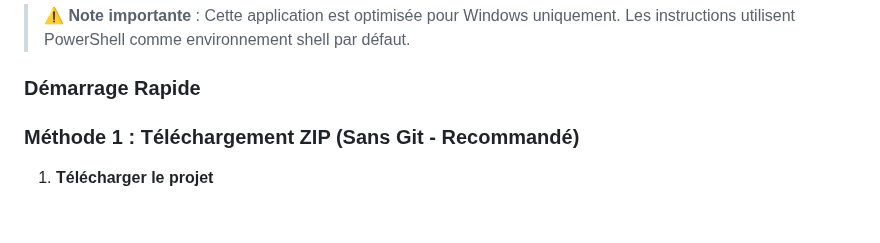
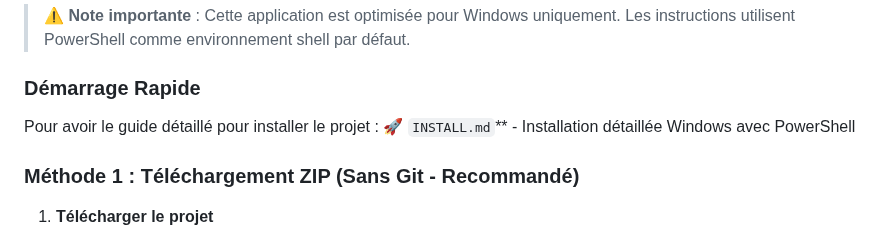
Before and after one commit to ElouanDeriaux/suprss, a Markdown page: README.md, the part around the change. Drawn GitHub-style; blank space fills up the shorter version.

```diff
--- a/README.md
+++ b/README.md
@@ -109,6 +109,8 @@ simple-frontend/
 > ⚠️ **Note importante** : Cette application est optimisée pour Windows uniquement. Les instructions utilisent PowerShell comme environnement shell par défaut.
 
 ### Démarrage Rapide
+
+Pour avoir le guide détaillé pour installer le projet : 🚀 `INSTALL.md`** - Installation détaillée Windows avec PowerShell
 
 ### Méthode 1 : Téléchargement ZIP (Sans Git - Recommandé)
 
```
